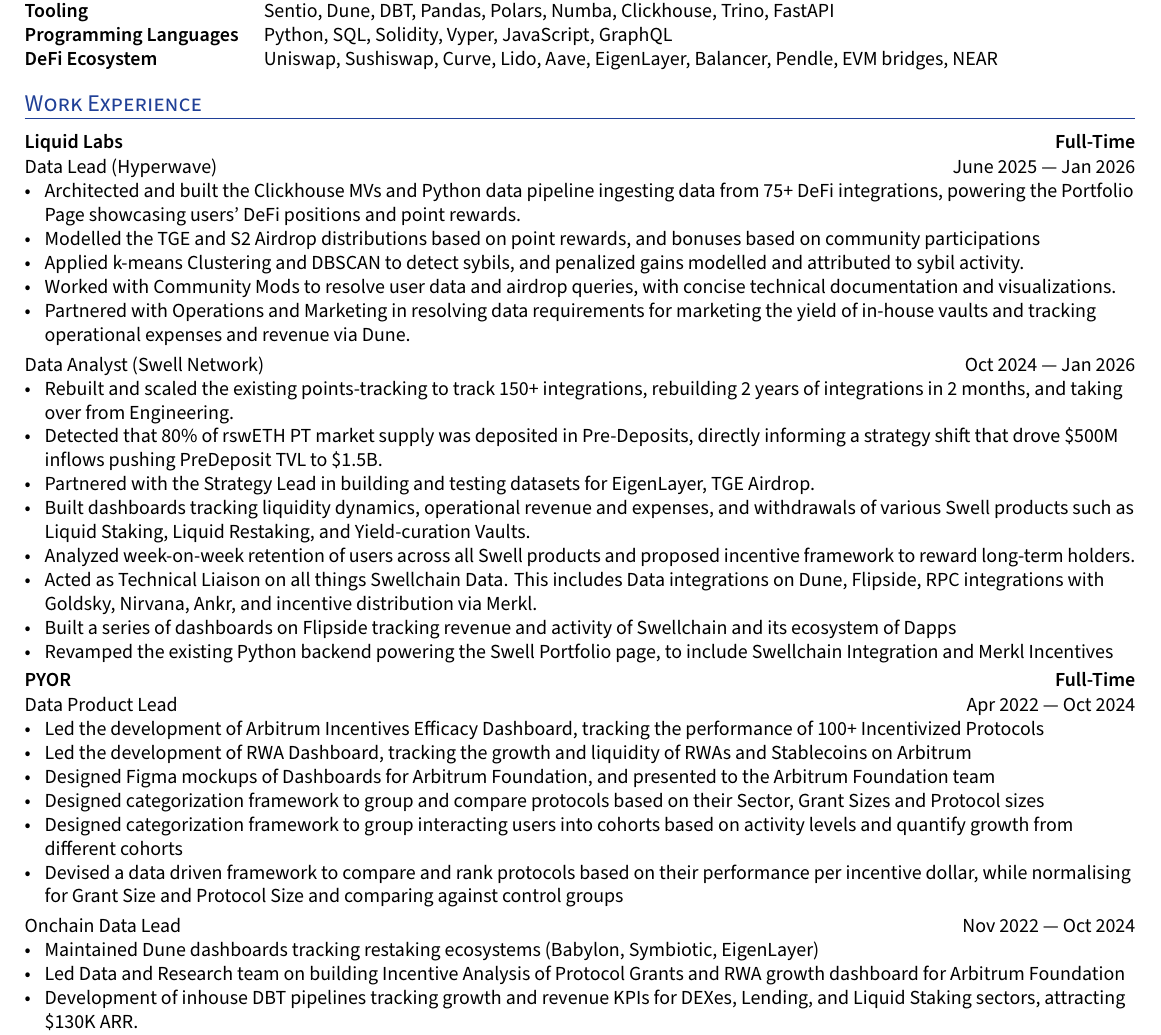
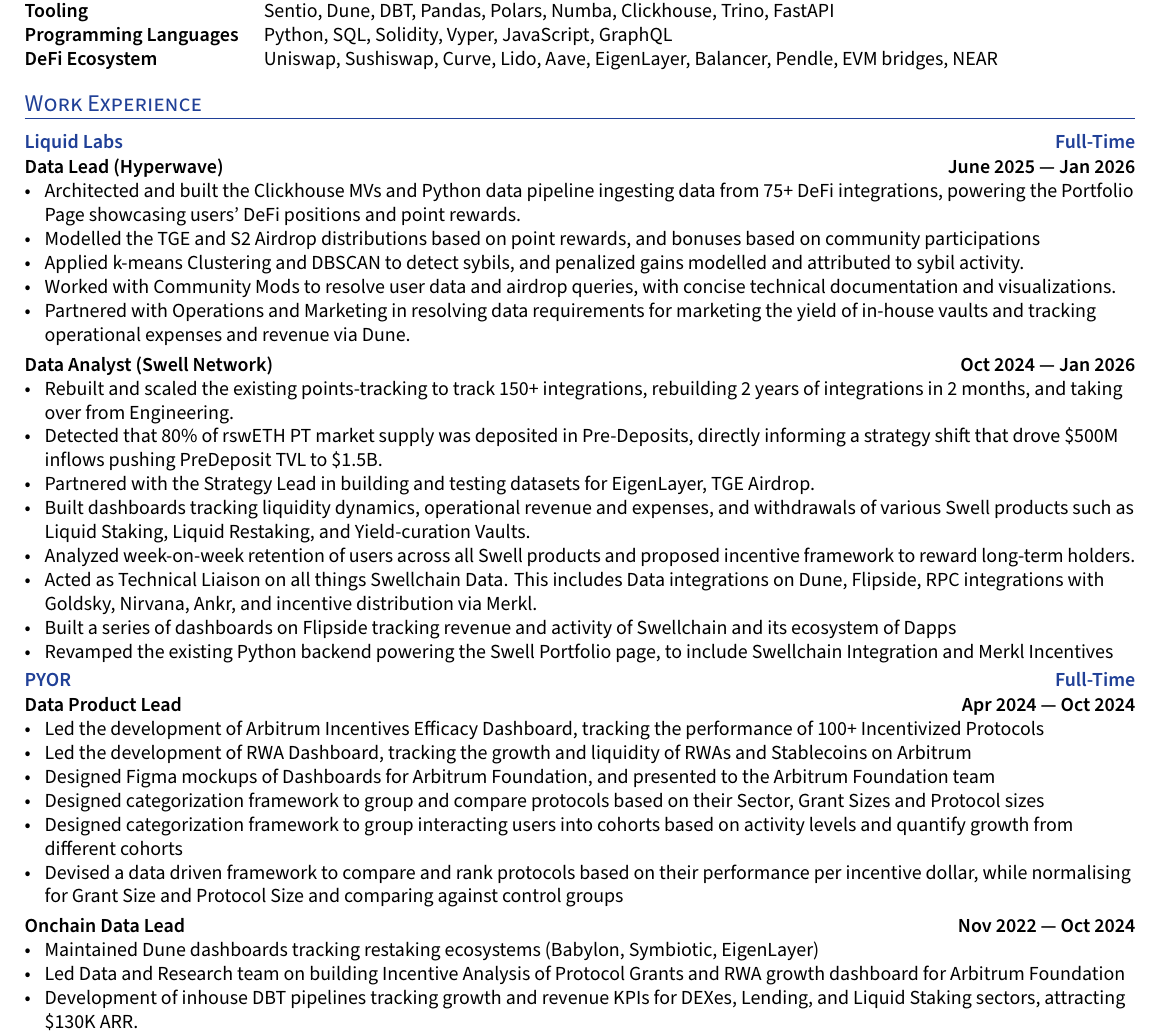
Before and after one commit to darvinrio/yoresume, a LaTeX document (main.tex, which reads work_section/pyor.tex, work_section/swell.tex): part of page 1 of 2, cut so that both start at the same text. Compiled offline with XeLaTeX.

Commit message:
pyor and swell formatting improvement

```diff
--- a/work_section/pyor.tex
+++ b/work_section/pyor.tex
@@ -1,6 +1,6 @@
 
-\subsection*{PYOR \hfill Full-Time}
-\subtext{Data Product Lead \hfill Apr 2022 --- Oct 2024}
+\subsection*{\color{UI_blue}PYOR \hfill Full-Time}
+\subtext{\textbf{Data Product Lead \hfill Apr 2024 --- Oct 2024}}
     \begin{zitemize}
         \item Led the development of Arbitrum Incentives Efficacy Dashboard, tracking the performance of 100+ Incentivized Protocols
         \item Led the development of RWA Dashboard, tracking the growth and liquidity of RWAs and Stablecoins on Arbitrum
@@ -10,7 +10,7 @@
         \item Devised a data driven framework to compare and rank protocols based on their performance per incentive dollar, while normalising for Grant Size and Protocol Size and comparing against control groups
     \end{zitemize}
 \vspace{0.4cm}
-\subtext{Onchain Data Lead \hfill Nov 2022 --- Oct 2024}
+\subtext{\textbf{Onchain Data Lead \hfill Nov 2022 --- Oct 2024}}
     \begin{zitemize}
         \item Maintained Dune dashboards tracking restaking ecosystems (Babylon, Symbiotic, EigenLayer)
         \item Led Data and Research team on building Incentive Analysis of Protocol Grants and RWA growth dashboard for Arbitrum Foundation
--- a/work_section/swell.tex
+++ b/work_section/swell.tex
@@ -1,6 +1,6 @@
 
-\subsection*{Liquid Labs  \hfill Full-Time}
-\subtext{Data Lead (Hyperwave) \hfill June 2025 --- Jan 2026}
+\subsection*{\color{UI_blue}Liquid Labs  \hfill Full-Time}
+\subtext{\textbf{Data Lead (Hyperwave) \hfill June 2025 --- Jan 2026}}
     \begin{zitemize}
         \item Architected and built the Clickhouse MVs and Python data pipeline ingesting data from 75+ DeFi integrations, powering the Portfolio Page showcasing users' DeFi positions and point rewards.
         \item Modelled the TGE and S2 Airdrop distributions based on point rewards, and bonuses based on community participations
```
Also changed, not shown: work_section/swell.tex (2 more changed lines).
